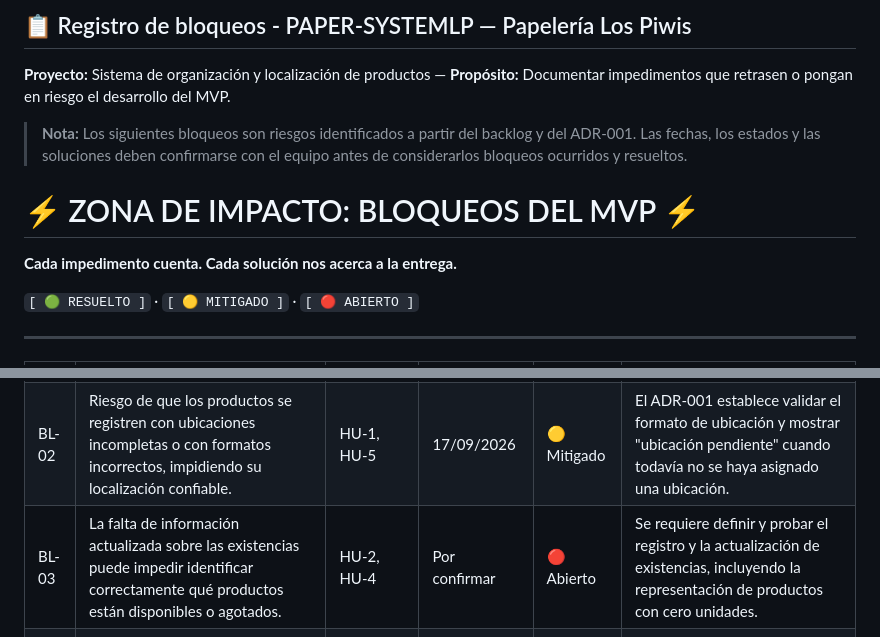
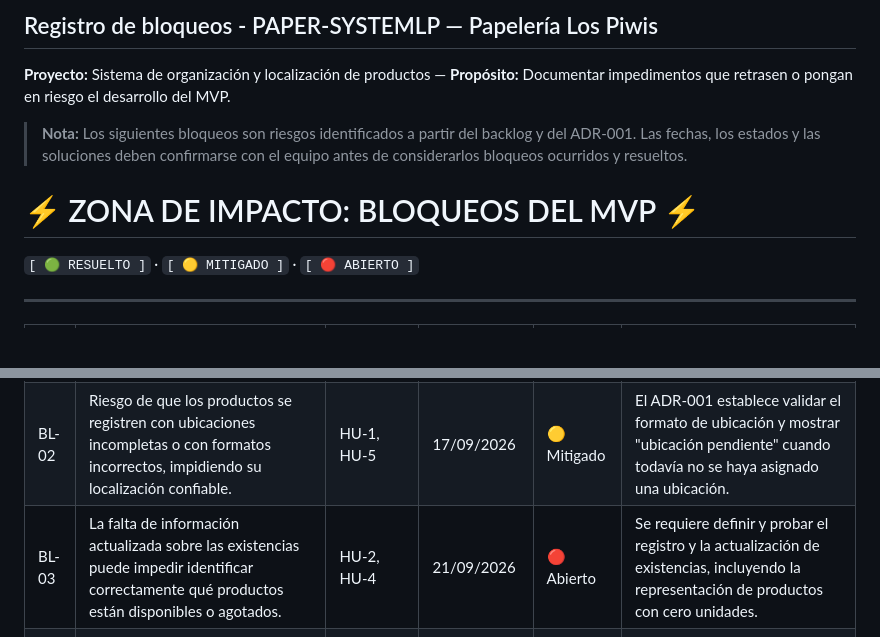
Before and after one commit to orlandofierros1824-arch/Paper-System-LP, a Markdown page: docs/Bloqueos.md, 2 parts joined by grey strips. GitHub-like rendering; blank space fills up the shorter version.

Commit message:
Fix date for inventory blocking issue BL-03
Updated the date for the blocking issue regarding inventory information to 21/09/2026.

```diff
--- a/docs/Bloqueos.md
+++ b/docs/Bloqueos.md
@@ -1,5 +1,5 @@
 
-## 📋 Registro de bloqueos - PAPER-SYSTEMLP — Papelería Los Piwis
+## Registro de bloqueos - PAPER-SYSTEMLP — Papelería Los Piwis
 
 **Proyecto:** Sistema de organización y localización de productos —
 **Propósito:** Documentar impedimentos que retrasen o pongan en riesgo el desarrollo del MVP.
@@ -8,9 +8,6 @@
 
 
 # ⚡ ZONA DE IMPACTO: BLOQUEOS DEL MVP ⚡
-
-**Cada impedimento cuenta. Cada solución nos acerca a la entrega.**
-
 `[ 🟢 RESUELTO ]` · `[ 🟡 MITIGADO ]` · `[ 🔴 ABIERTO ]`
 
 ---
@@ -19,7 +16,7 @@
 | --- | --- | --- | --- | --- | --- |
 | BL-01 | Falta de un formato estándar para registrar la ubicación física de los productos, lo que puede generar datos inconsistentes y dificultar su búsqueda. | HU-1, HU-5 | 07/09/2026 | 🟢 Resuelto  | Se propuso en el ADR-001 utilizar el código jerárquico `P{n}-A{n}-E{n}` (ejemplo: `P1-A2-E3`), almacenando pasillo, anaquel y estante en campos separados. |
 | BL-02 | Riesgo de que los productos se registren con ubicaciones incompletas o con formatos incorrectos, impidiendo su localización confiable. | HU-1, HU-5 | 17/09/2026 | 🟡 Mitigado | El ADR-001 establece validar el formato de ubicación y mostrar "ubicación pendiente" cuando todavía no se haya asignado una ubicación. |
-| BL-03 | La falta de información actualizada sobre las existencias puede impedir identificar correctamente qué productos están disponibles o agotados. | HU-2, HU-4 | Por confirmar | 🔴 Abierto | Se requiere definir y probar el registro y la actualización de existencias, incluyendo la representación de productos con cero unidades. |
+| BL-03 | La falta de información actualizada sobre las existencias puede impedir identificar correctamente qué productos están disponibles o agotados. | HU-2, HU-4 | 21/09/2026  | 🔴 Abierto | Se requiere definir y probar el registro y la actualización de existencias, incluyendo la representación de productos con cero unidades. |
 | BL-04 | No contar con un registro confiable de ventas puede dificultar la clasificación de productos por demanda y la generación de reportes de rotación. | HU-6, HU-8, HU-9 | Por confirmar | Por validar | Se debe verificar qué información de ventas estará disponible en el MVP y definir cómo se calculará la demanda a partir de ella. |
 | BL-05 | La capacidad limitada del MVP (140 horas en 10 semanas) puede impedir desarrollar todas las funcionalidades propuestas si no se respeta la priorización del backlog. | HU-1 a HU-10 | 05/10/2026 | 🟢 Resuelto | Utilizar las prioridades MoSCoW del backlog para concentrar el esfuerzo en las funciones esenciales: registro de productos, búsqueda y registro de ubicación. |
 | BL-06 | La ausencia de una ubicación física previamente identificada y rotulada puede provocar diferencias entre la ubicación registrada en el sistema y la ubicación real del producto. | HU-1, HU-5 | Por confirmar | Por validar | El ADR-001 propone rotular los anaqueles con el mismo código que utiliza el sistema y mantener actualizada la información cuando se muevan productos. |
```
